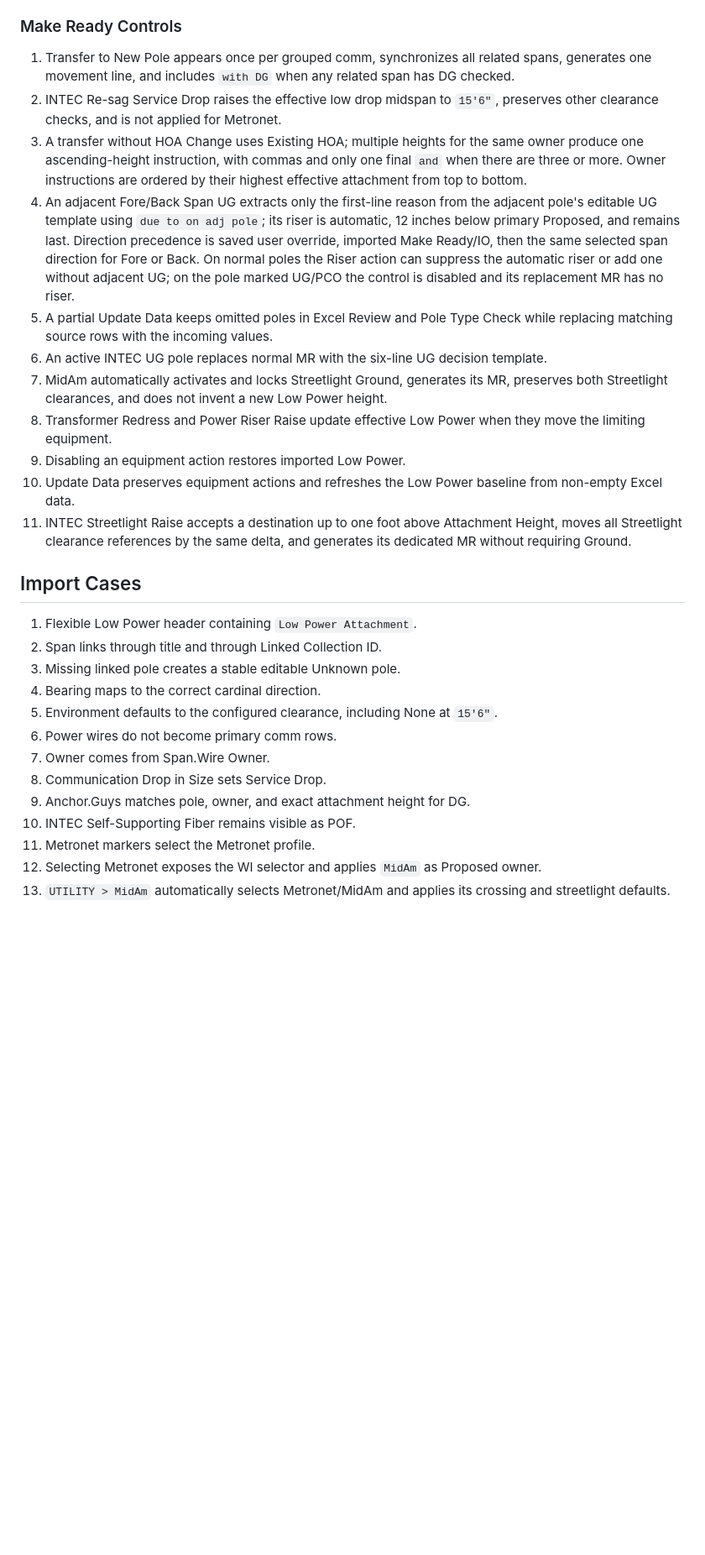
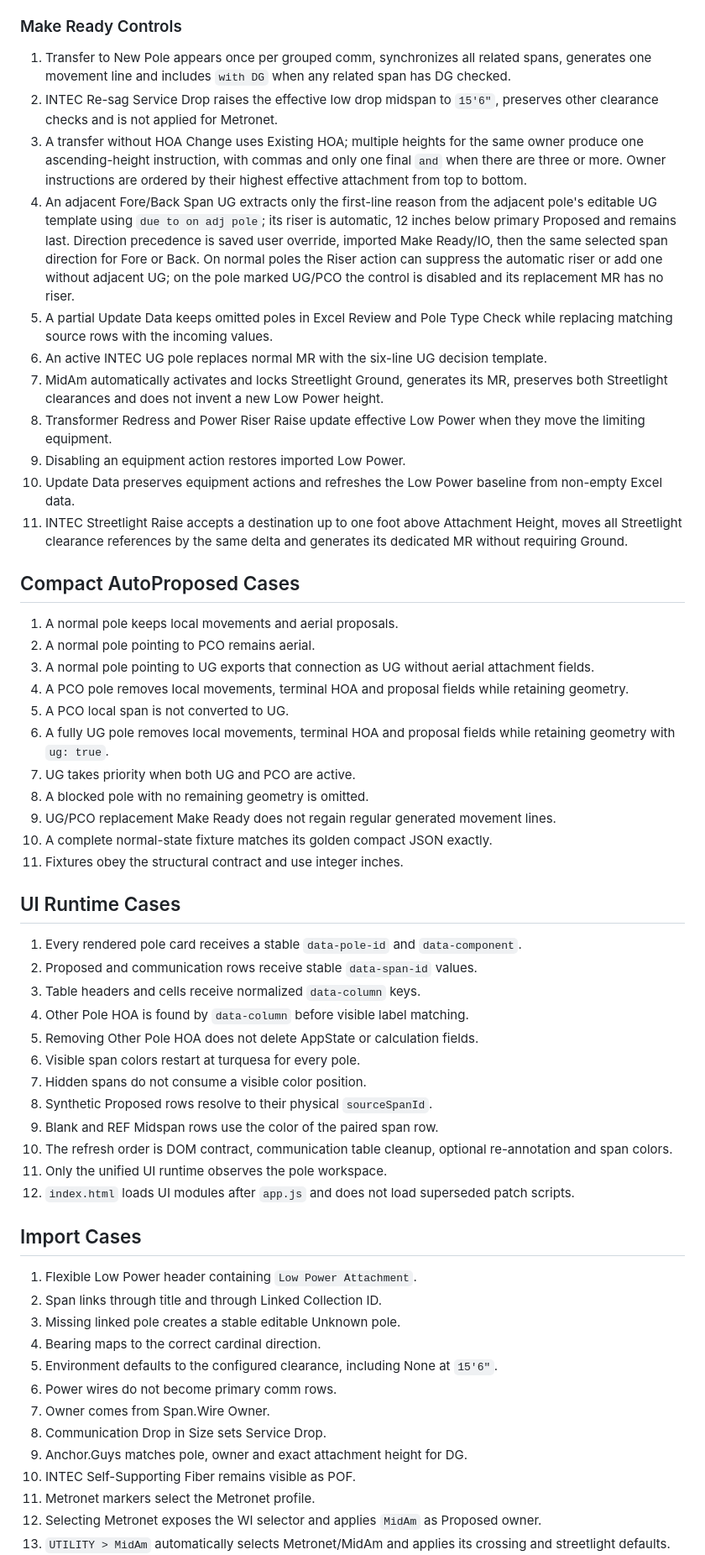
Before and after one commit to MerinoELuis/Pole-Calculator, a Markdown page: docs/TEST_PLAN.md, the part around one of its changes. Shown at 84% size. GitHub-like rendering; blank space fills up the shorter version.

```diff
--- a/docs/TEST_PLAN.md
+++ b/docs/TEST_PLAN.md
@@ -94,17 +126,46 @@ These tests cover decimal-height equivalence, exact Low Power source selection,
 
 ### Make Ready Controls
 
-1. Transfer to New Pole appears once per grouped comm, synchronizes all related spans, generates one movement line, and includes `with DG` when any related span has DG checked.
-2. INTEC Re-sag Service Drop raises the effective low drop midspan to `15'6"`, preserves other clearance checks, and is not applied for Metronet.
+1. Transfer to New Pole appears once per grouped comm, synchronizes all related spans, generates one movement line and includes `with DG` when any related span has DG checked.
+2. INTEC Re-sag Service Drop raises the effective low drop midspan to `15'6"`, preserves other clearance checks and is not applied for Metronet.
 3. A transfer without HOA Change uses Existing HOA; multiple heights for the same owner produce one ascending-height instruction, with commas and only one final `and` when there are three or more. Owner instructions are ordered by their highest effective attachment from top to bottom.
-4. An adjacent Fore/Back Span UG extracts only the first-line reason from the adjacent pole's editable UG template using `due to on adj pole`; its riser is automatic, 12 inches below primary Proposed, and remains last. Direction precedence is saved user override, imported Make Ready/IO, then the same selected span direction for Fore or Back. On normal poles the Riser action can suppress the automatic riser or add one without adjacent UG; on the pole marked UG/PCO the control is disabled and its replacement MR has no riser.
+4. An adjacent Fore/Back Span UG extracts only the first-line reason from the adjacent pole's editable UG template using `due to on adj pole`; its riser is automatic, 12 inches below primary Proposed and remains last. Direction precedence is saved user override, imported Make Ready/IO, then the same selected span direction for Fore or Back. On normal poles the Riser action can suppress the automatic riser or add one without adjacent UG; on the pole marked UG/PCO the control is disabled and its replacement MR has no riser.
 5. A partial Update Data keeps omitted poles in Excel Review and Pole Type Check while replacing matching source rows with the incoming values.
 6. An active INTEC UG pole replaces normal MR with the six-line UG decision template.
-7. MidAm automatically activates and locks Streetlight Ground, generates its MR, preserves both Streetlight clearances, and does not invent a new Low Power height.
+7. MidAm automatically activates and locks Streetlight Ground, generates its MR, preserves both Streetlight clearances and does not invent a new Low Power height.
 8. Transformer Redress and Power Riser Raise update effective Low Power when they move the limiting equipment.
 9. Disabling an equipment action restores imported Low Power.
 10. Update Data preserves equipment actions and refreshes the Low Power baseline from non-empty Excel data.
-11. INTEC Streetlight Raise accepts a destination up to one foot above Attachment Height, moves all Streetlight clearance references by the same delta, and generates its dedicated MR without requiring Ground.
+11. INTEC Streetlight Raise accepts a destination up to one foot above Attachment Height, moves all Streetlight clearance references by the same delta and generates its dedicated MR without requiring Ground.
+
+## Compact AutoProposed Cases
+
+1. A normal pole keeps local movements and aerial proposals.
+2. A normal pole pointing to PCO remains aerial.
+3. A normal pole pointing to UG exports that connection as UG without aerial attachment fields.
+4. A PCO pole removes local movements, terminal HOA and proposal fields while retaining geometry.
+5. A PCO local span is not converted to UG.
+6. A fully UG pole removes local movements, terminal HOA and proposal fields while retaining geometry with `ug: true`.
+7. UG takes priority when both UG and PCO are active.
+8. A blocked pole with no remaining geometry is omitted.
+9. UG/PCO replacement Make Ready does not regain regular generated movement lines.
+10. A complete normal-state fixture matches its golden compact JSON exactly.
+11. Fixtures obey the structural contract and use integer inches.
+
+## UI Runtime Cases
+
+1. Every rendered pole card receives a stable `data-pole-id` and `data-component`.
+2. Proposed and communication rows receive stable `data-span-id` values.
+3. Table headers and cells receive normalized `data-column` keys.
+4. Other Pole HOA is found by `data-column` before visible label matching.
+5. Removing Other Pole HOA does not delete AppState or calculation fields.
+6. Visible span colors restart at turquesa for every pole.
+7. Hidden spans do not consume a visible color position.
+8. Synthetic Proposed rows resolve to their physical `sourceSpanId`.
+9. Blank and REF Midspan rows use the color of the paired span row.
+10. The refresh order is DOM contract, communication table cleanup, optional re-annotation and span colors.
+11. Only the unified UI runtime observes the pole workspace.
+12. `index.html` loads UI modules after `app.js` and does not load superseded patch scripts.
 
 ## Import Cases
 
@@ -116,7 +177,7 @@ These tests cover decimal-height equivalence, exact Low Power source selection,
 6. Power wires do not become primary comm rows.
 7. Owner comes from Span.Wire Owner.
 8. Communication Drop in Size sets Service Drop.
-9. Anchor.Guys matches pole, owner, and exact attachment height for DG.
+9. Anchor.Guys matches pole, owner and exact attachment height for DG.
 10. INTEC Self-Supporting Fiber remains visible as POF.
 11. Metronet markers select the Metronet profile.
 12. Selecting Metronet exposes the WI selector and applies `MidAm` as Proposed owner.
```
Also changed, not shown: other parts of docs/TEST_PLAN.md (+67 -31 lines).
